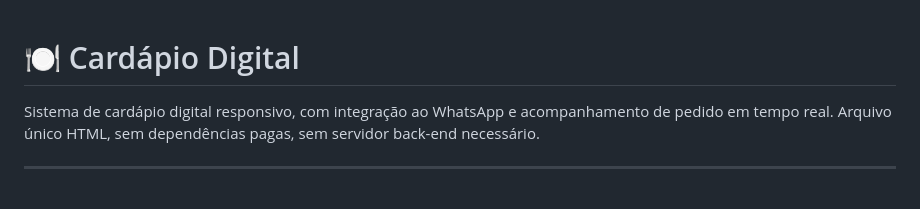
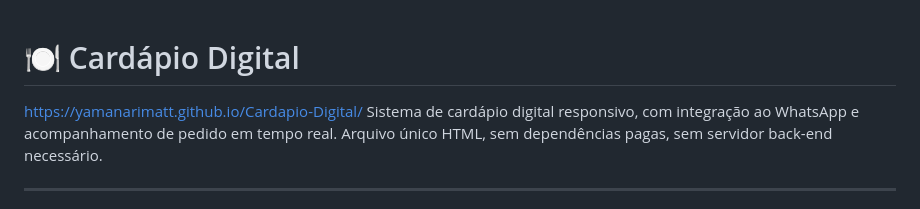
Before and after one commit to YamanariMatt/Cardapio-Digital, a Markdown page: README.md, the part around the change. Rendered like a GitHub page.

Commit message:
Update README with project URL
Added project URL to the README file.

```diff
--- a/README.md
+++ b/README.md
@@ -1,5 +1,5 @@
 # 🍽️ Cardápio Digital
-
+https://yamanarimatt.github.io/Cardapio-Digital/
 Sistema de cardápio digital responsivo, com integração ao WhatsApp e acompanhamento de pedido em tempo real. Arquivo único HTML, sem dependências pagas, sem servidor back-end necessário.
 
 ---
```
